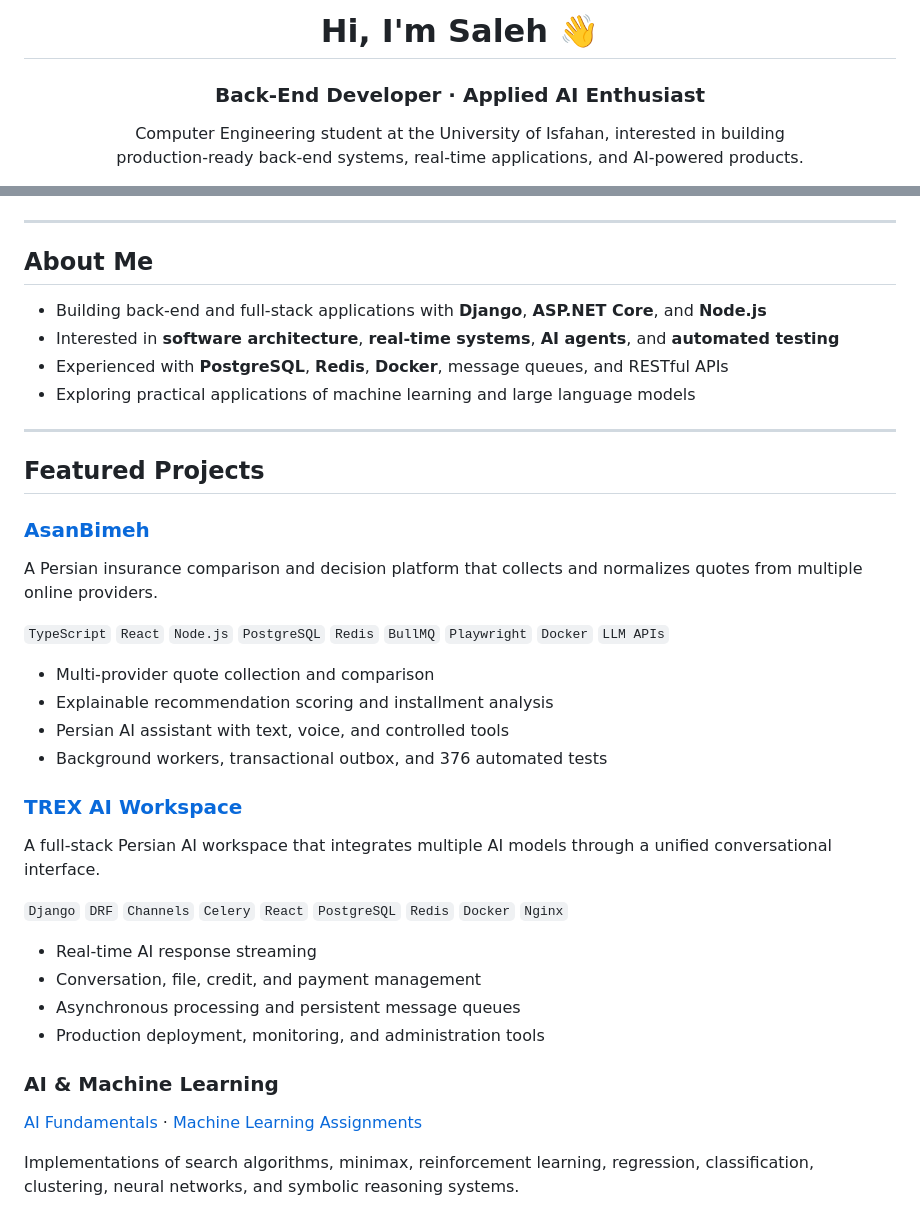
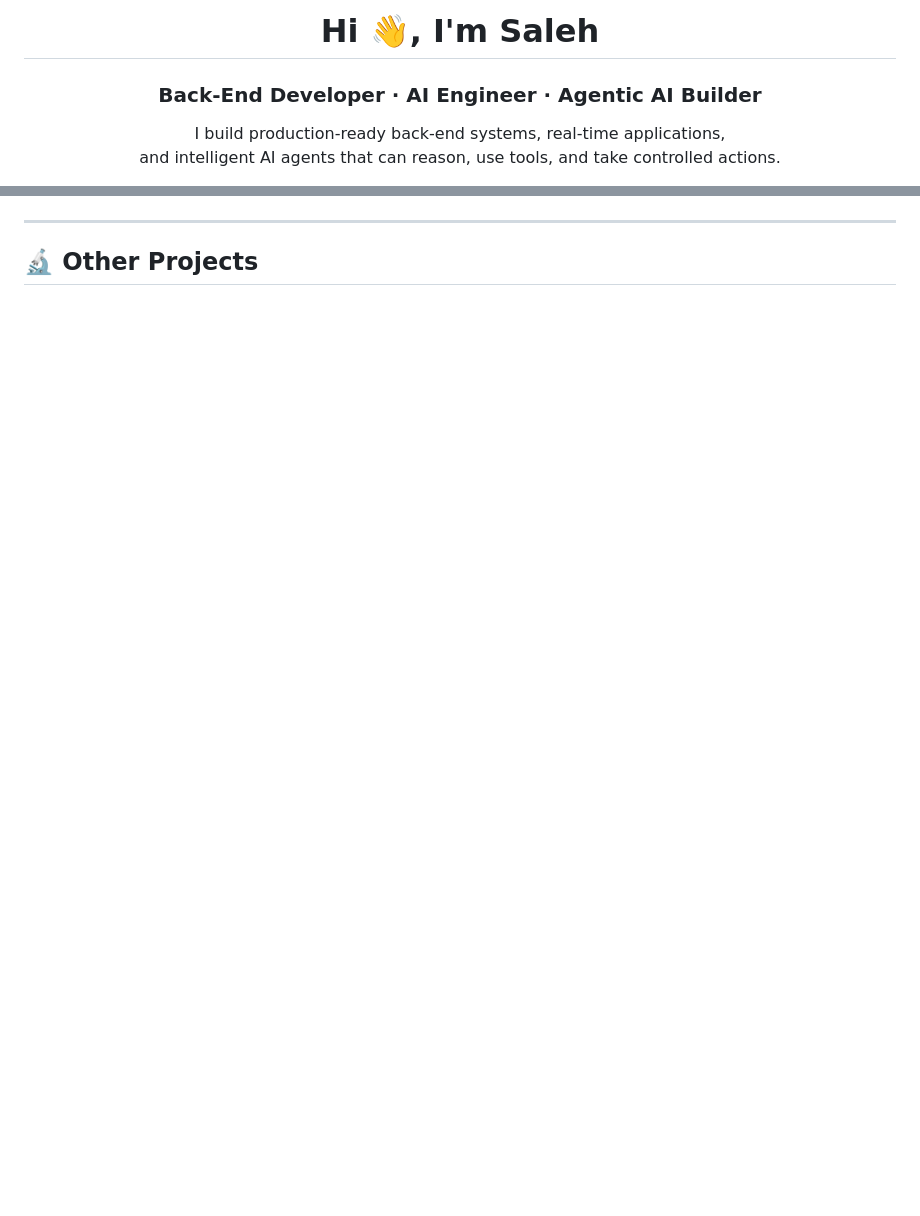
Before and after one commit to msmahdinejad/msmahdinejad, a Markdown page: README.md, 2 parts joined by grey strips. Rendered like a GitHub page; blank space fills up the shorter version.

```diff
--- a/README.md
+++ b/README.md
@@ -1,9 +1,9 @@
 <div align="center">
 
-# Hi, I'm Saleh 👋
+# Hi 👋, I'm Saleh
 
-### Back-End Developer · Applied AI Enthusiast
+### Back-End Developer · AI Engineer · Agentic AI Builder
 
-Computer Engineering student at the University of Isfahan, interested in building
-production-ready back-end systems, real-time applications, and AI-powered products.
+I build production-ready back-end systems, real-time applications,
+and intelligent AI agents that can reason, use tools, and take controlled actions.
 
@@ -15,47 +82,5 @@ production-ready back-end systems, real-time applications, and AI-powered produc
 
 ---
 
-## About Me
+## 🔬 Other Projects
 
-- Building back-end and full-stack applications with **Django**, **ASP.NET Core**, and **Node.js**
-- Interested in **software architecture**, **real-time systems**, **AI agents**, and **automated testing**
-- Experienced with **PostgreSQL**, **Redis**, **Docker**, message queues, and RESTful APIs
-- Exploring practical applications of machine learning and large language models
-
----
-
-## Featured Projects
-
-### [AsanBimeh](https://asan-bimeh.ir)
-
-A Persian insurance comparison and decision platform that collects and normalizes
-quotes from multiple online providers.
-
-`TypeScript` `React` `Node.js` `PostgreSQL` `Redis` `BullMQ` `Playwright` `Docker` `LLM APIs`
-
-- Multi-provider quote collection and comparison
-- Explainable recommendation scoring and installment analysis
-- Persian AI assistant with text, voice, and controlled tools
-- Background workers, transactional outbox, and 376 automated tests
-
-### [TREX AI Workspace](https://trexchat.ir)
-
-A full-stack Persian AI workspace that integrates multiple AI models through a
-unified conversational interface.
-
-`Django` `DRF` `Channels` `Celery` `React` `PostgreSQL` `Redis` `Docker` `Nginx`
-
-- Real-time AI response streaming
-- Conversation, file, credit, and payment management
-- Asynchronous processing and persistent message queues
-- Production deployment, monitoring, and administration tools
-
-### AI & Machine Learning
-
-[AI Fundamentals](https://github.com/msmahdinejad/AI_Fundamentals)
-·
-[Machine Learning Assignments](https://github.com/msmahdinejad/Machine-Learning-assignments)
-
-Implementations of search algorithms, minimax, reinforcement learning, regression,
-classification, clustering, neural networks, and symbolic reasoning systems.
-
```
Also changed, not shown: other parts of README.md (+75 -20 lines).
